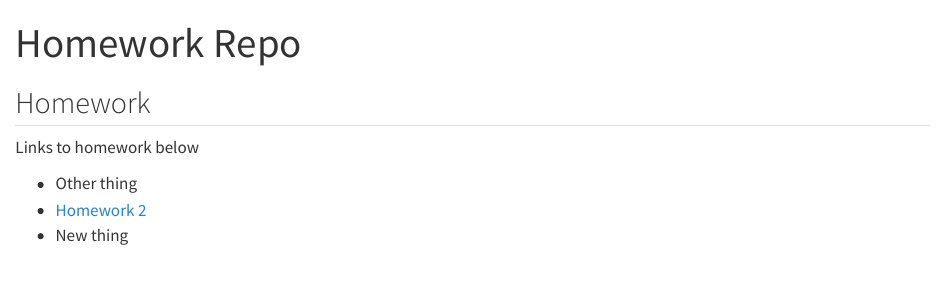
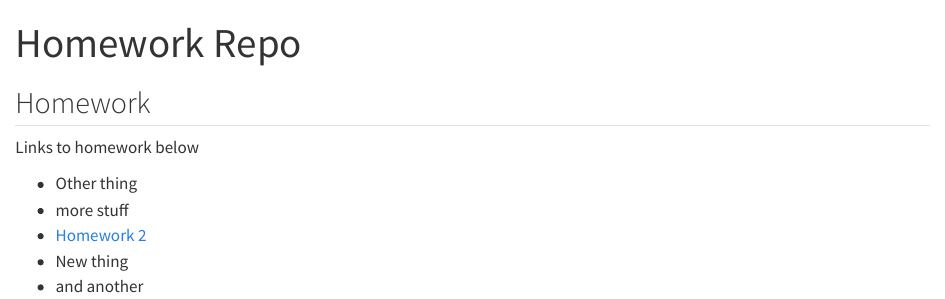
Before and after one commit to jbpost2/test, a Quarto document (index.qmd): the page in a window 1100 px wide, from its top. Rendered offline with R 4.5, knitr and Pandoc in place of Quarto, with nearby package versions.

Commit message:
Update index.qmd

```diff
--- a/index.qmd
+++ b/index.qmd
@@ -8,5 +8,7 @@ format: html
 Links to homework below
 
 - Other thing
+- more stuff
 - [Homework 2](HW2/HW2Final.qmd)
 - New thing
+- and another
```
